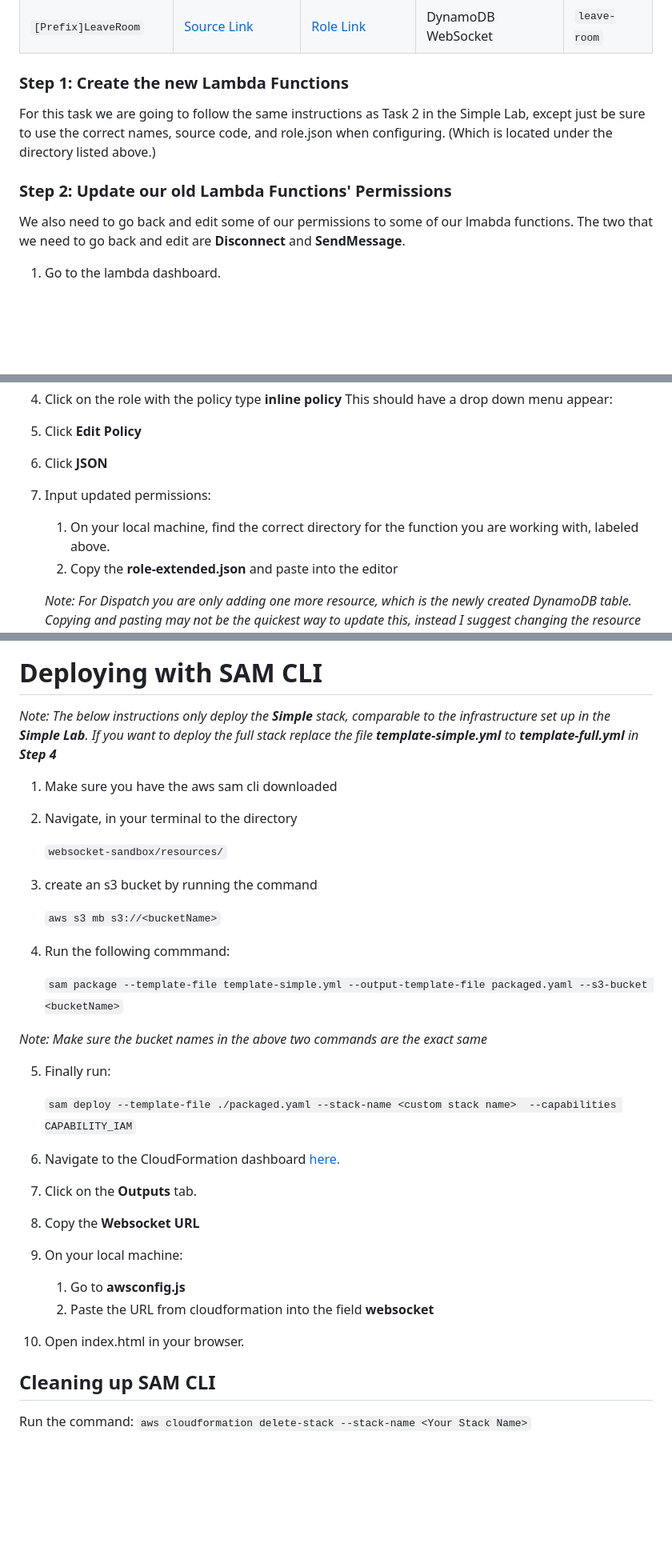
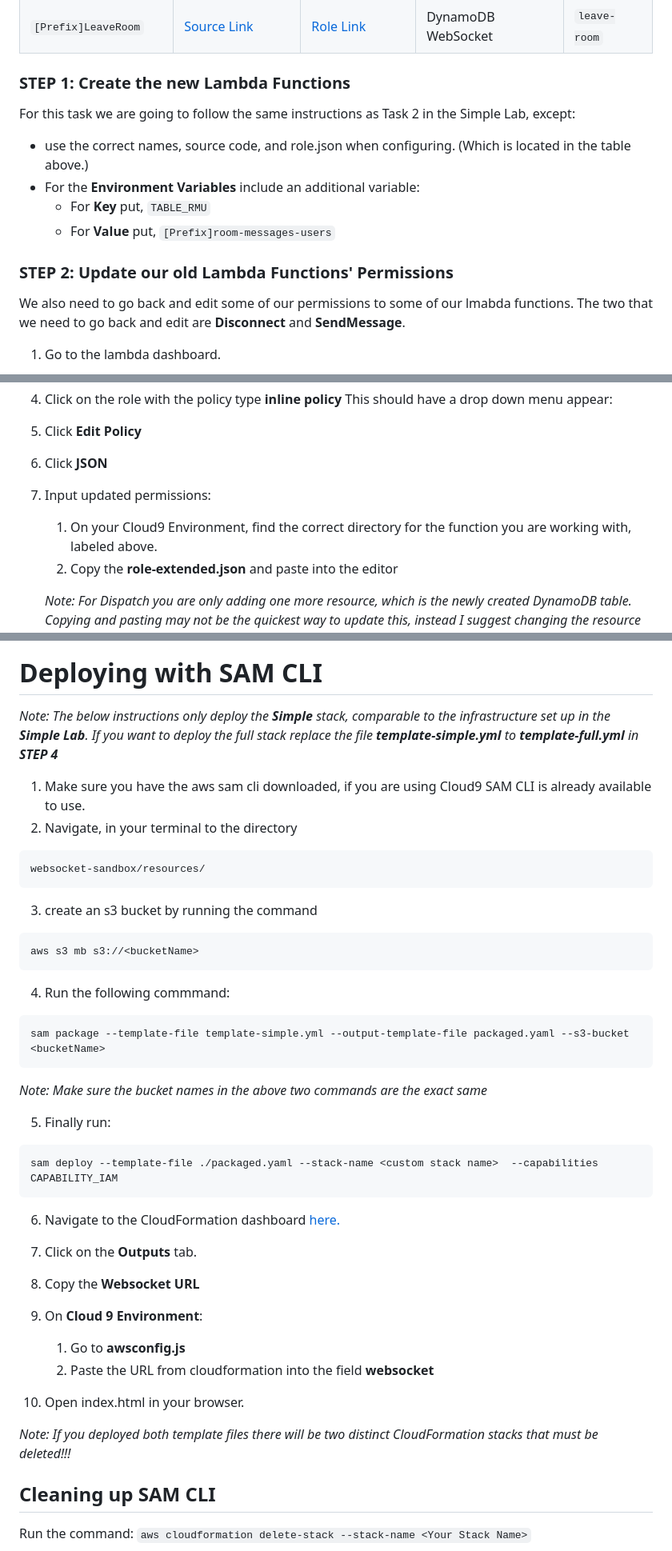
Before and after one commit to cjhillbrand/websocket-sandbox, a Markdown page: README.md, 3 parts joined by grey strips. Shown: that part at 80% size. Drawn GitHub-style; blank space fills up the shorter version.

```diff
--- a/README.md
+++ b/README.md
@@ -388,10 +421,15 @@ Follow the steps in the Simple lab for Task 1 and create another DynamoDB Table,
 | `[Prefix]JoinRoom`      | <a href="resources/aws-utils/JoinRoomLambda/index.js" target="_blank">Source Link</a>    | <a href="resources/aws-utils/JoinRoomLambda/role.json" target="_blank">Role Link</a>     | DynamoDB WebSocket | `join-room`  |
 | `[Prefix]LeaveRoom`     | <a href="resources/aws-utils/LeaveRoomLambda/index.js" target="_blank">Source Link</a>   | <a href="resources/aws-utils/LeaveRoomLambda/role.json" target="_blank">Role Link</a>    | DynamoDB WebSocket | `leave-room` |
 
-### Step 1: Create the new Lambda Functions
-For this task we are going to follow the same instructions as Task 2 in the Simple Lab, except just be sure to use the correct names, source code, and role.json when configuring. (Which is located under the directory listed above.)
+### STEP 1: Create the new Lambda Functions
+For this task we are going to follow the same instructions as Task 2 in the Simple Lab, except:
+* use the correct names, source code, and role.json when configuring. (Which is located in the table above.)
+* For the **Environment Variables** include an additional variable:
+    * For **Key** put, `TABLE_RMU`
+    * For **Value** put, `[Prefix]room-messages-users`
 
-### Step 2: Update our old Lambda Functions' Permissions
+
+### STEP 2: Update our old Lambda Functions' Permissions
 We also need to go back and edit some of our permissions to some of our lmabda functions. The two that we need to go back and edit are **Disconnect** and **SendMessage**.
 1. Go to the lambda dashboard.
 2. Select the lambda function you want to alter.
@@ -400,7 +438,7 @@ We also need to go back and edit some of our permissions to some of our lmabda f
 5. Click **Edit Policy**
 6. Click **JSON**
 7. Input updated permissions:
-    1. On your local machine, find the correct directory for the function you are working with, labeled above.
+    1. On your Cloud9 Environment, find the correct directory for the function you are working with, labeled above.
     2. Copy the **role-extended.json** and paste into the editor
 
     *Note: For Dispatch you are only adding one more resource, which is the newly created DynamoDB table. Copying and pasting may not be the quickest way to update this, instead I suggest changing the resource to be:*
@@ -437,36 +483,38 @@ That's it! Now your chatroom has full functional chatrooms and user names!
 4. Delete all tables from DynamoDB.
 
 # Deploying with SAM CLI
-*Note: The below instructions only deploy the **Simple** stack, comparable to the infrastructure set up in the **Simple Lab**. If you want to deploy the full stack replace the file **template-simple.yml** to **template-full.yml** in **Step 4***
-1. Make sure you have the aws sam cli downloaded
+*Note: The below instructions only deploy the **Simple** stack, comparable to the infrastructure set up in the **Simple Lab**. If you want to deploy the full stack replace the file **template-simple.yml** to **template-full.yml** in **STEP 4***
+1. Make sure you have the aws sam cli downloaded, if you are using Cloud9 SAM CLI is already available to use.
 2. Navigate, in your terminal to the directory
-
-    `websocket-sandbox/resources/`
-
+~~~
+websocket-sandbox/resources/
+~~~
 3. create an s3 bucket by running the command
-
-    `aws s3 mb s3://<bucketName>`
-
+~~~
+aws s3 mb s3://<bucketName>
+~~~
 4. Run the following commmand:
-
-    `sam package --template-file template-simple.yml --output-template-file packaged.yaml --s3-bucket <bucketName>`
-
+~~~
+sam package --template-file template-simple.yml --output-template-file packaged.yaml --s3-bucket <bucketName>
+~~~
 *Note: Make sure the bucket names in the above two commands are the exact same*
 
 5. Finally run:
-
-    `sam deploy --template-file ./packaged.yaml --stack-name <custom stack name>  --capabilities CAPABILITY_IAM`
-
+~~~
+sam deploy --template-file ./packaged.yaml --stack-name <custom stack name>  --capabilities CAPABILITY_IAM
+~~~
 6. Navigate to the CloudFormation dashboard
 <a href="https://console.aws.amazon.com/cloudformation" target="_blank">here.</a>
 
 7. Click on the **Outputs** tab.
 8. Copy the **Websocket URL**
-9. On your local machine:
+9. On **Cloud 9 Environment**:
     1. Go to **awsconfig.js**
     2. Paste the URL from cloudformation into the field **websocket**
 
 10. Open index.html in your browser.
+
+*Note: If you deployed both template files there will be two distinct CloudFormation stacks that must be deleted!!!*
 
 ## Cleaning up SAM CLI
 Run the command:
```
Also changed, not shown: other parts of README.md (+60 -19 lines), screenshots/WebSocketDiagram.png (added), 1 other file.
